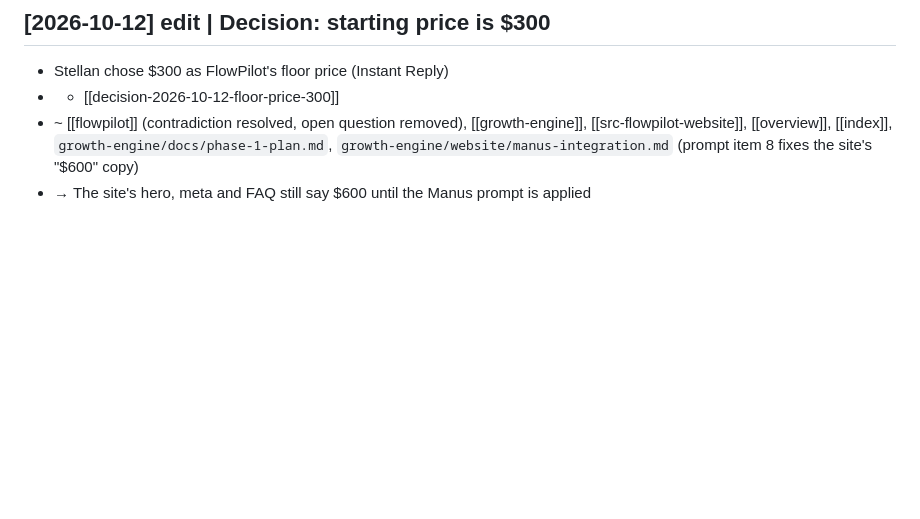
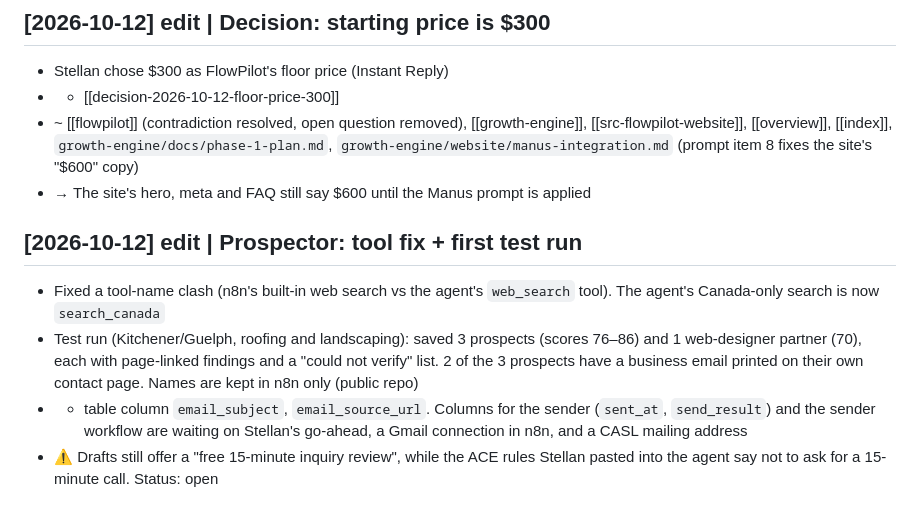
Before and after one commit to stellanrowbotham/Stellan, a Markdown page: wiki/log.md, the part around the change. Drawn GitHub-style; blank space fills up the shorter version.

Commit message:
edit: Prospector test run (aggregate) and sender prerequisites
Co-Authored-By: Claude Opus 5.5 <noreply@anthropic.com>
Claude-Session: https://claude.ai/code/session_01Tjb3YQZtNEnfiN7xXVdwKV

```diff
--- a/wiki/log.md
+++ b/wiki/log.md
@@ -64,3 +64,9 @@ The log from the earlier LLM Wiki demo (2026-10-01 to 2026-10-02) is in git hist
 - + [[decision-2026-10-12-floor-price-300]]
 - ~ [[flowpilot]] (contradiction resolved, open question removed), [[growth-engine]], [[src-flowpilot-website]], [[overview]], [[index]], `growth-engine/docs/phase-1-plan.md`, `growth-engine/website/manus-integration.md` (prompt item 8 fixes the site's "$600" copy)
 - → The site's hero, meta and FAQ still say $600 until the Manus prompt is applied
+
+## [2026-10-12] edit | Prospector: tool fix + first test run
+- Fixed a tool-name clash (n8n's built-in web search vs the agent's `web_search` tool). The agent's Canada-only search is now `search_canada`
+- Test run (Kitchener/Guelph, roofing and landscaping): saved 3 prospects (scores 76–86) and 1 web-designer partner (70), each with page-linked findings and a "could not verify" list. 2 of the 3 prospects have a business email printed on their own contact page. Names are kept in n8n only (public repo)
+- + table column `email_subject`, `email_source_url`. Columns for the sender (`sent_at`, `send_result`) and the sender workflow are waiting on Stellan's go-ahead, a Gmail connection in n8n, and a CASL mailing address
+- ⚠️ Drafts still offer a "free 15-minute inquiry review", while the ACE rules Stellan pasted into the agent say not to ask for a 15-minute call. Status: open
```
